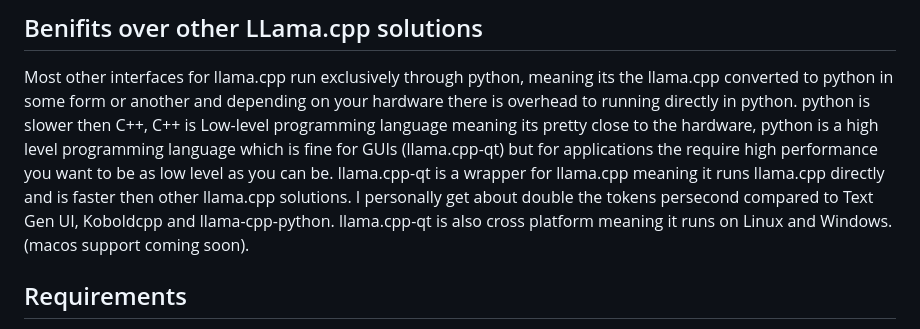
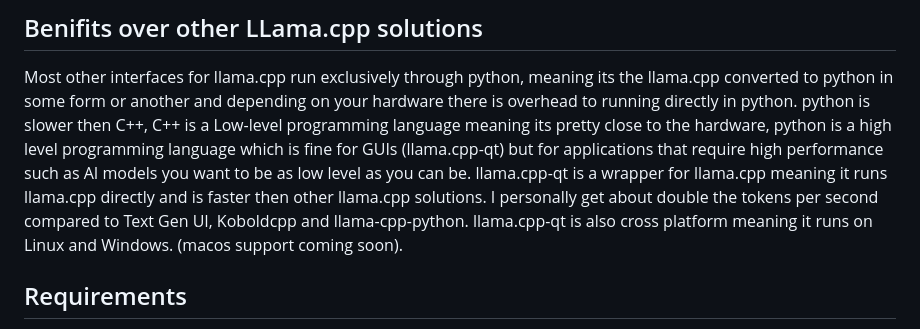
Before and after one commit to TohurTV/llama.cpp-qt, a Markdown page: README.md, the part around the change. GitHub-like rendering.

Commit message:
readme typo fixes

```diff
--- a/README.md
+++ b/README.md
@@ -8,10 +8,10 @@ for configuring and running the server. LLama.cpp is a lightweight implementatio
 ## Benifits over other LLama.cpp solutions
 Most other interfaces for llama.cpp run exclusively through python, meaning  its the llama.cpp converted to
 python in some form or another and depending on your hardware there is overhead to running directly in python.
-python is slower then C++, C++ is Low-level programming language meaning its pretty close to the hardware, python is
-a high level programming language which is fine for GUIs (llama.cpp-qt) but for applications the require high performance
-you want to be as low level as you can be. llama.cpp-qt is a wrapper for llama.cpp meaning it runs llama.cpp directly and is
-faster then other llama.cpp solutions. I personally get about double the tokens persecond compared to Text Gen UI, Koboldcpp and llama-cpp-python.
+python is slower then C++, C++ is a Low-level programming language meaning its pretty close to the hardware, python is
+a high level programming language which is fine for GUIs (llama.cpp-qt) but for applications that require high performance
+such as AI models you want to be as low level as you can be. llama.cpp-qt is a wrapper for llama.cpp meaning it runs llama.cpp directly and is
+faster then other llama.cpp solutions. I personally get about double the tokens per second compared to Text Gen UI, Koboldcpp and llama-cpp-python.
 llama.cpp-qt is also cross platform meaning it runs on Linux and Windows. (macos support coming soon).
 
 ## Requirements
```
